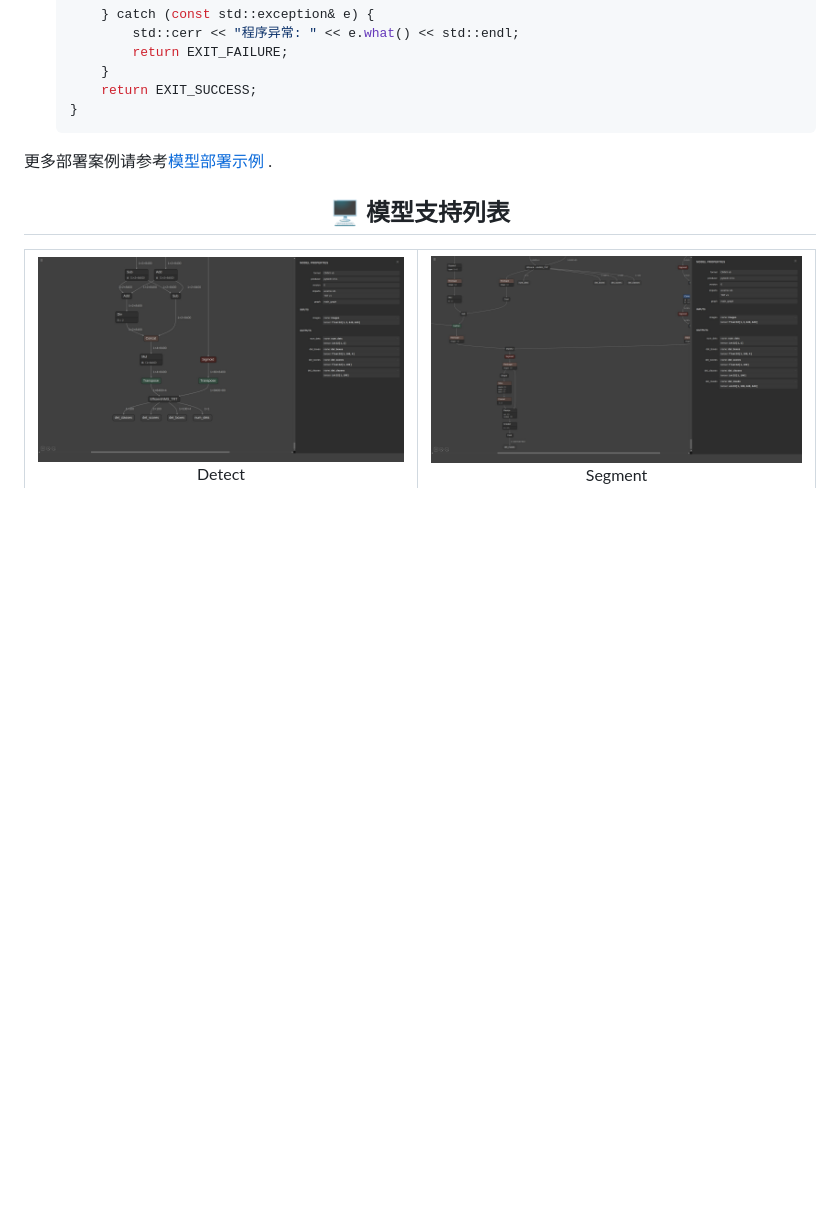
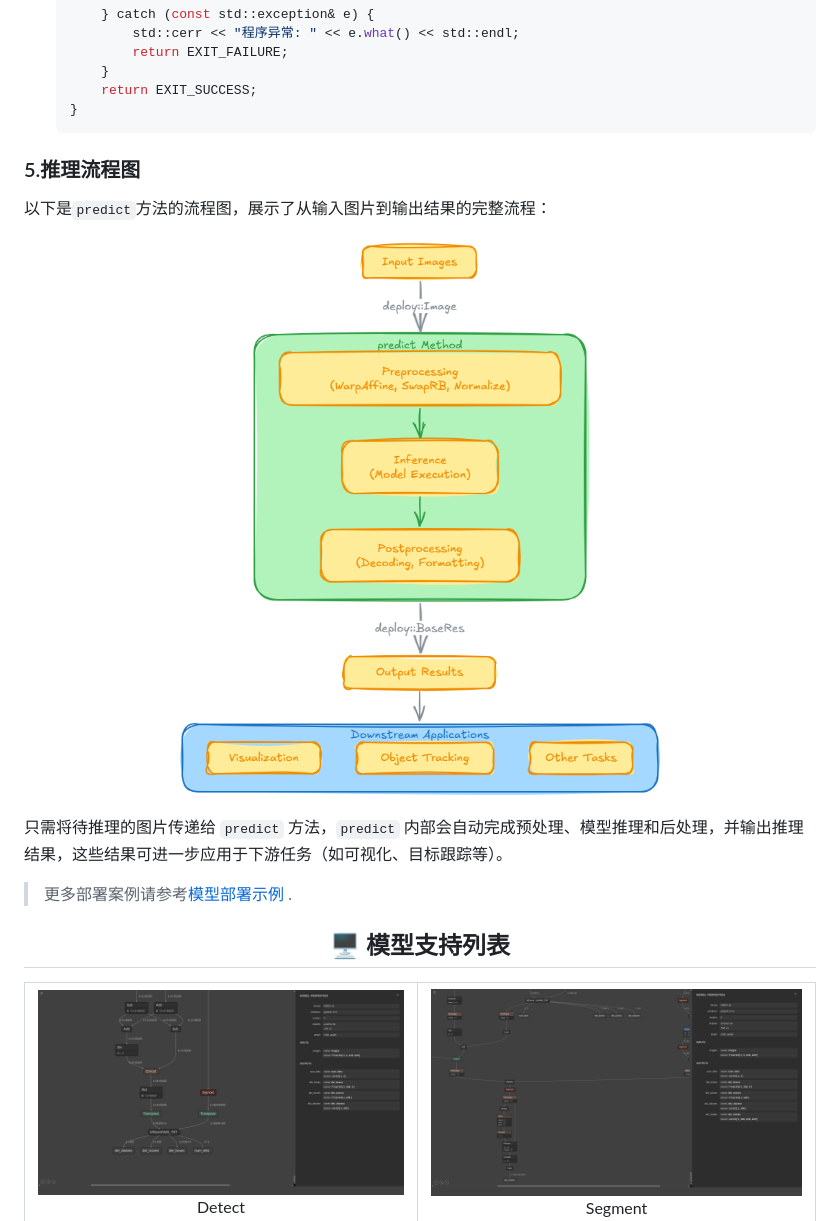
Before and after one commit to laugh12321/TensorRT-YOLO, a Markdown page: README.md, the part around the change. Drawn GitHub-style; pictures changed too: assets/flowsheet.png (added); blank space fills up the shorter version.

````diff
--- a/README.md
+++ b/README.md
@@ -236,7 +236,20 @@
   }
   ```
 
-更多部署案例请参考[模型部署示例](examples) .
+### 5.推理流程图
+
+以下是`predict`方法的流程图，展示了从输入图片到输出结果的完整流程：
+
+<div>
+  <p>
+      <img width="100%" src="./assets/flowsheet.png"></a>
+  </p>
+</div>
+
+只需将待推理的图片传递给 `predict` 方法，`predict` 内部会自动完成预处理、模型推理和后处理，并输出推理结果，这些结果可进一步应用于下游任务（如可视化、目标跟踪等）。
+
+
+> 更多部署案例请参考[模型部署示例](examples) .
 
 ## <div align="center">🖥️ 模型支持列表</div><div id="support-models"></div>
 
````
Also changed, not shown: README.en.md (+13 -1 lines).
